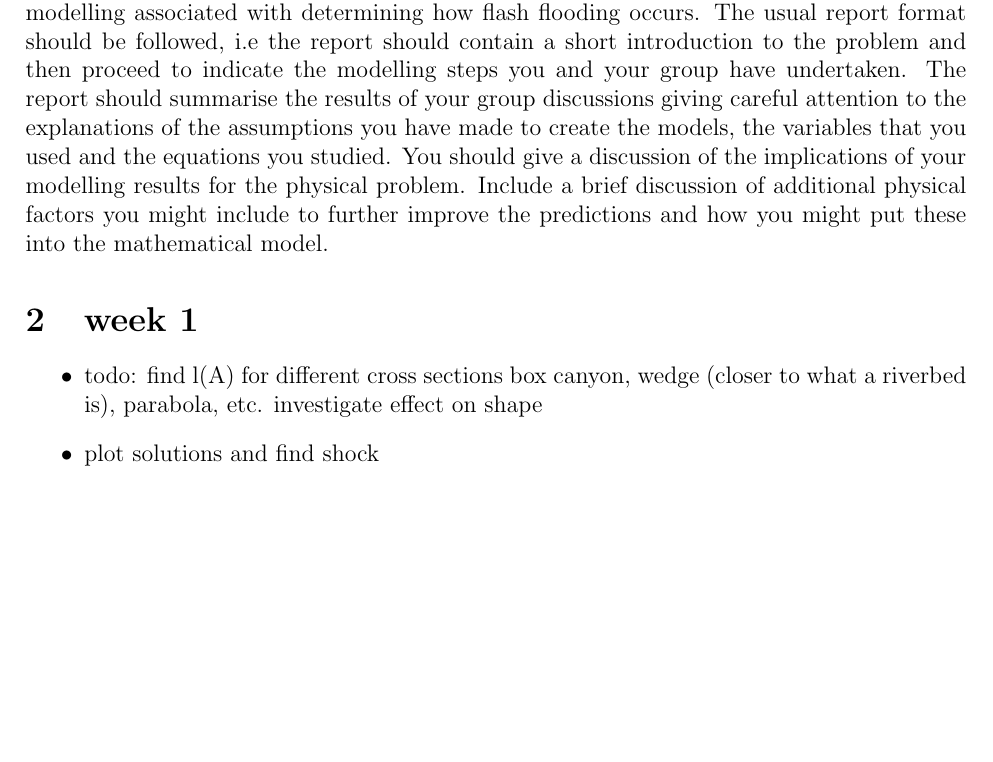
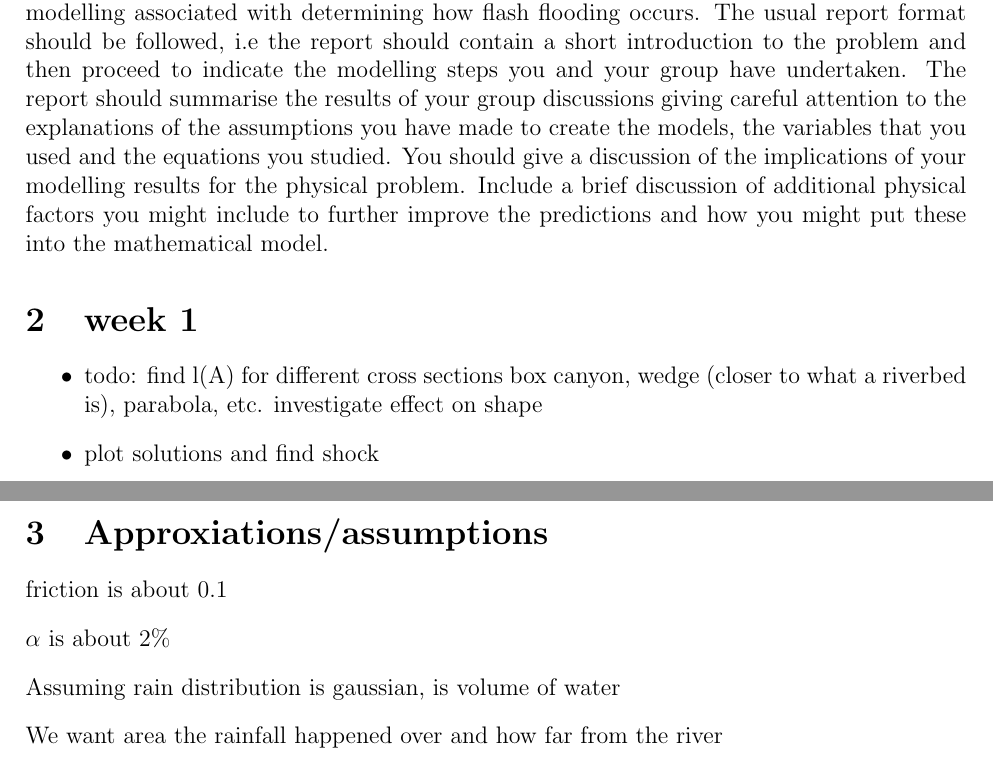
Before and after one commit to linsuong/MATH-6149---Modeling-with-Differential-Equations-Group-Project, a LaTeX document (Flash Floods/main.tex): part of the page before the commit and two parts of pages 1 and 2 of 2 after it, the two joined at a grey line, cut so that both start at the same text, the shorter picture padded with empty space. Compiled offline with pdfLaTeX.

Commit message:
Updates from Overleaf

```diff
--- a/Flash Floods/main.tex
+++ b/Flash Floods/main.tex
@@ -54,5 +54,12 @@ box canyon, wedge (closer to what a riverbed is), parabola, etc. investigate eff
     \item plot solutions and find shock
 \end{itemize}
 
+\section{Approxiations/assumptions}
+friction is about 0.1
 
+$\alpha$ is about 2$\%$
+
+Assuming rain distribution is gaussian, is volume of water
+
+We want area the rainfall happened over and how far from the river
 \end{document}
```
